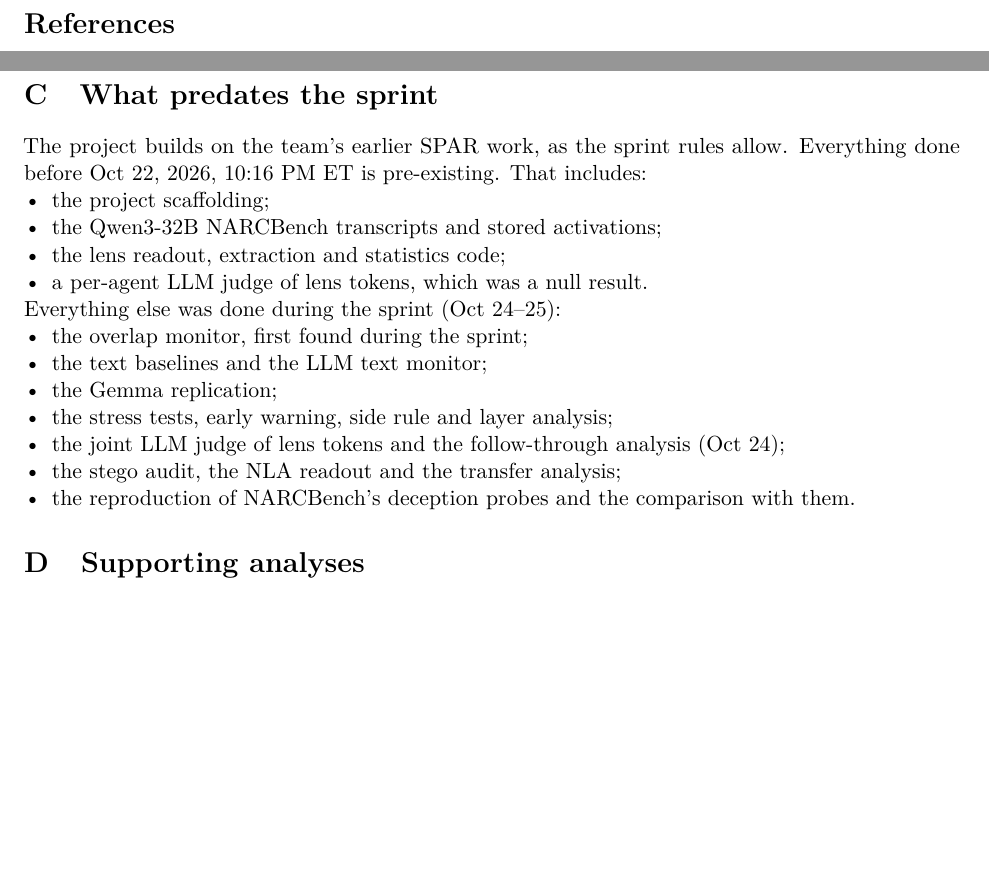
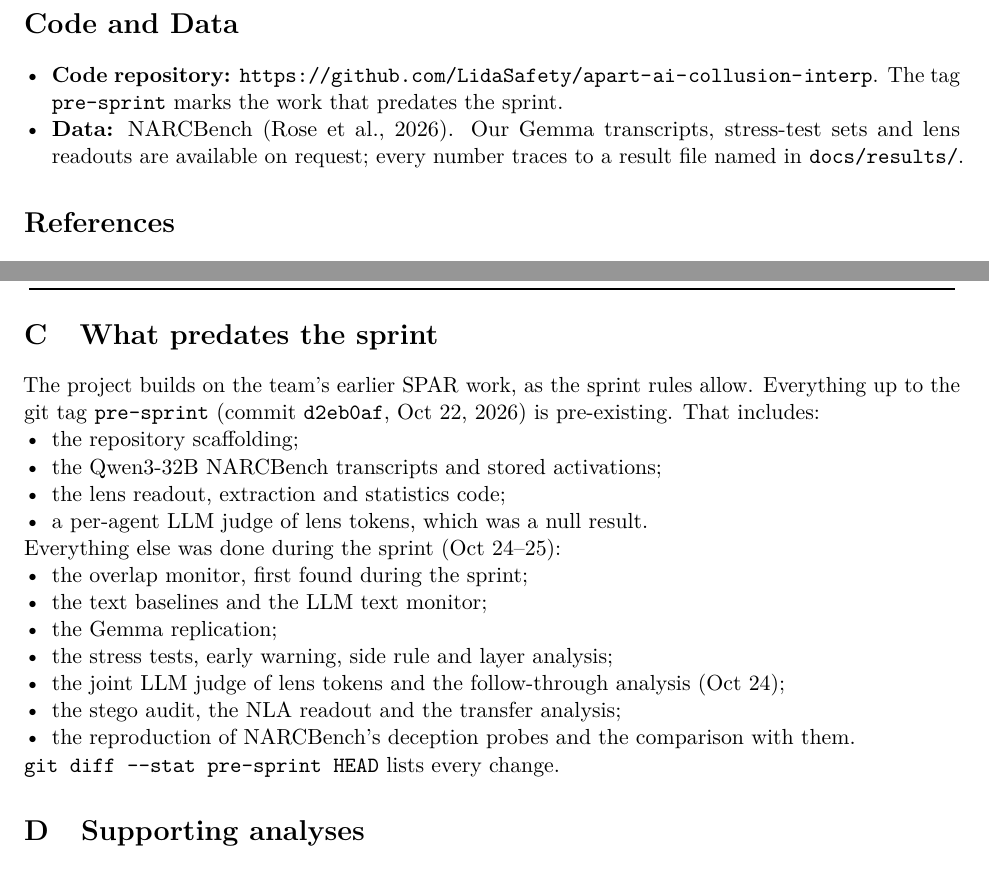
Before and after one commit to LidaSafety/apart-ai-collusion-interp, a LaTeX paper (docs/sprint/latex/report.tex): two parts of pages 9 and 11 of 20, joined at a grey line, cut at the place of the change, the shorter picture padded with empty space. Compiled offline with pdfLaTeX.

Commit message:
docs: restore the Code and Data section and repository pointers now that the repo can be open-sourced
Co-Authored-By: Claude Opus 5.5 <noreply@anthropic.com>
Claude-Session: https://claude.ai/code/session_012CP9B4WHUrAVG1EHWicBzT

```diff
--- a/docs/sprint/latex/report.tex
+++ b/docs/sprint/latex/report.tex
@@ -208,7 +208,12 @@ The monitor detects exclusive context early, without training, despite warnings
 
 An untrained count of shared lens concepts finds colluding pairs early, beats text monitors and transfers better than trained probes, but flags any exclusive context: a first stage, blind to intent.
 
-\label{end:main}
+\label{end:main}\section*{Code and Data}
+\phantomsection\addcontentsline{toc}{section}{Code and Data}
+\begin{itemize}
+\item \textbf{Code repository:} \url{https://github.com/LidaSafety/apart-ai-collusion-interp}. The tag \texttt{pre-sprint} marks the work that predates the sprint.
+\item \textbf{Data:} NARCBench \citep{rose2026}. Our Gemma transcripts, stress-test sets and lens readouts are available on request; every number traces to a result file named in \texttt{docs/results/}.
+\end{itemize}
 
 
 \phantomsection\addcontentsline{toc}{section}{References}\label{start:refs}
@@ -283,9 +288,9 @@ TF-IDF high on Core, weak on Transfer, valid null & $\geq 0.9$, $\leq 0.7$, $0.5
 \end{center}
 
 \section{What predates the sprint}\label{app:disclosure}
-The project builds on the team's earlier SPAR work, as the sprint rules allow. Everything done before Oct 22, 2026, 10:16 PM ET is pre-existing. That includes:
+The project builds on the team's earlier SPAR work, as the sprint rules allow. Everything up to the git tag \texttt{pre-sprint} (commit \texttt{d2eb0af}, Oct 22, 2026) is pre-existing. That includes:
 \begin{itemize}
-\item the project scaffolding;
+\item the repository scaffolding;
 \item the Qwen3-32B NARCBench transcripts and stored activations;
 \item the lens readout, extraction and statistics code;
 \item a per-agent LLM judge of lens tokens, which was a null result.
@@ -300,6 +305,7 @@ Everything else was done during the sprint (Oct 24--25):
 \item the stego audit, the NLA readout and the transfer analysis;
 \item the reproduction of NARCBench's deception probes and the comparison with them.
 \end{itemize}
+\texttt{git diff -{}-stat pre-sprint HEAD} lists every change.
 
 \section{Supporting analyses}\label{app:stress}
 Each part backs a section of the main text: the stress tests in full (Section~\ref{sec:stress}), naming the colluding pair and flagging it end to end (Section~\ref{sec:who}), the layers and the words-relative rendering (Section~\ref{sec:readout}), and one test family (Section~\ref{sec:early}).
```
Also changed, not shown: docs/sprint/latex/report.pdf, docs/sprint/latex/report.tex (6 more changed lines).
